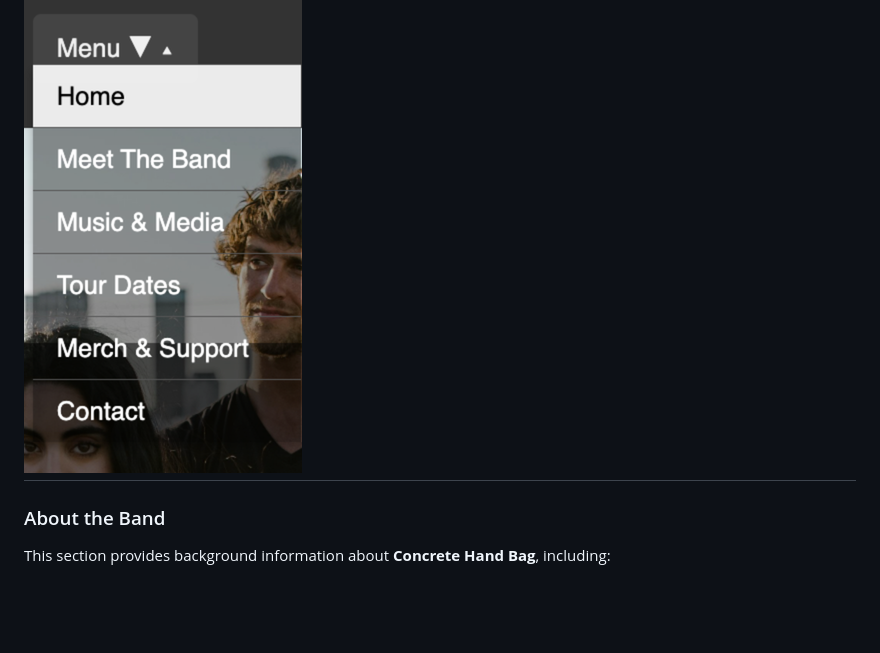
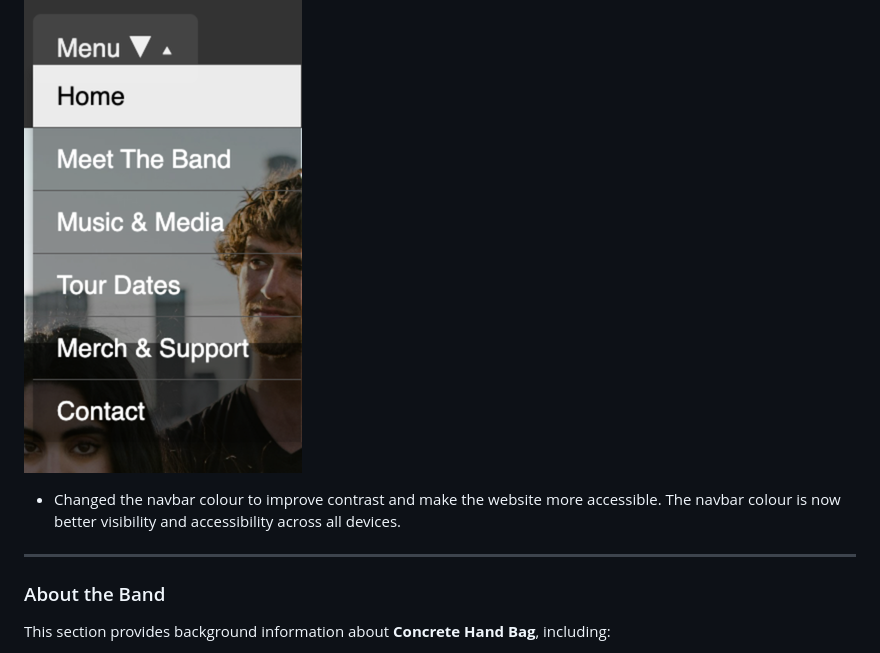
Before and after one commit to brianjdowling101/project-1-concrete-handbag, a Markdown page: README.md, the part around the change. Drawn GitHub-style; blank space fills up the shorter version.

Commit message:
Update read.me file. Navabar.

```diff
--- a/README.md
+++ b/README.md
@@ -77,6 +77,8 @@ The navigation bar is fixed to the top of the page and includes smooth-scrolling
 Each section is easy to locate and accessible, with hover effects for improved user feedback.
 
 ![image](assets/images/navbar..png)
+
+- Changed the navbar colour to improve contrast and make the website more accessible. The navbar colour is now better visibility and accessibility across all devices.
 ---
 
 ### About the Band
```
